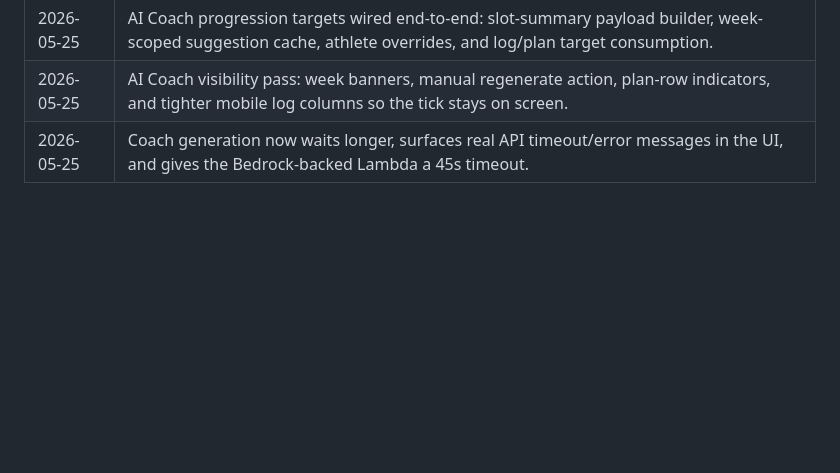
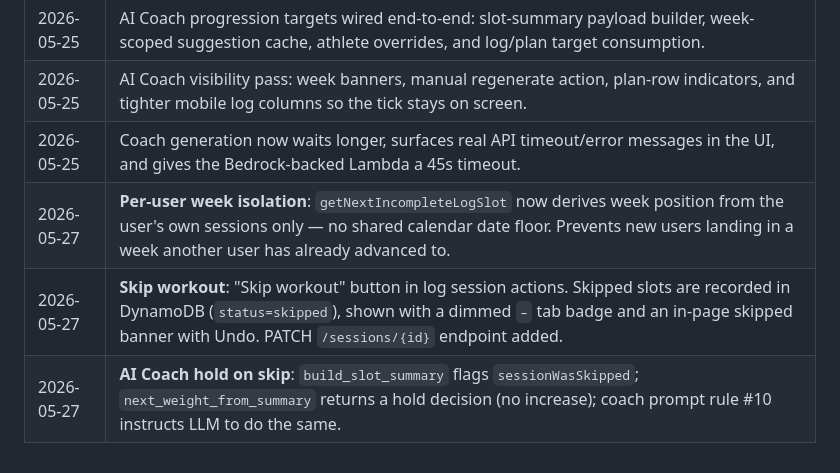
Before and after one commit to MishaGarbuz/liftos, a Markdown page: docs/IMPLEMENTATION_LOG.md, the part around the change. Drawn GitHub-style; blank space fills up the shorter version.

Commit message:
docs: update implementation log for week isolation and skip workout
Co-authored-by: Cursor <cursoragent@cursor.com>

```diff
--- a/docs/IMPLEMENTATION_LOG.md
+++ b/docs/IMPLEMENTATION_LOG.md
@@ -212,3 +212,6 @@ Working reference for **where features live** and **how they behave**. Update th
 | 2026-05-25 | AI Coach progression targets wired end-to-end: slot-summary payload builder, week-scoped suggestion cache, athlete overrides, and log/plan target consumption. |
 | 2026-05-25 | AI Coach visibility pass: week banners, manual regenerate action, plan-row indicators, and tighter mobile log columns so the tick stays on screen. |
 | 2026-05-25 | Coach generation now waits longer, surfaces real API timeout/error messages in the UI, and gives the Bedrock-backed Lambda a 45s timeout. |
+| 2026-05-27 | **Per-user week isolation**: `getNextIncompleteLogSlot` now derives week position from the user's own sessions only — no shared calendar date floor. Prevents new users landing in a week another user has already advanced to. |
+| 2026-05-27 | **Skip workout**: "Skip workout" button in log session actions. Skipped slots are recorded in DynamoDB (`status=skipped`), shown with a dimmed `–` tab badge and an in-page skipped banner with Undo. PATCH `/sessions/{id}` endpoint added. |
+| 2026-05-27 | **AI Coach hold on skip**: `build_slot_summary` flags `sessionWasSkipped`; `next_weight_from_summary` returns a hold decision (no increase); coach prompt rule #10 instructs LLM to do the same. |
```
